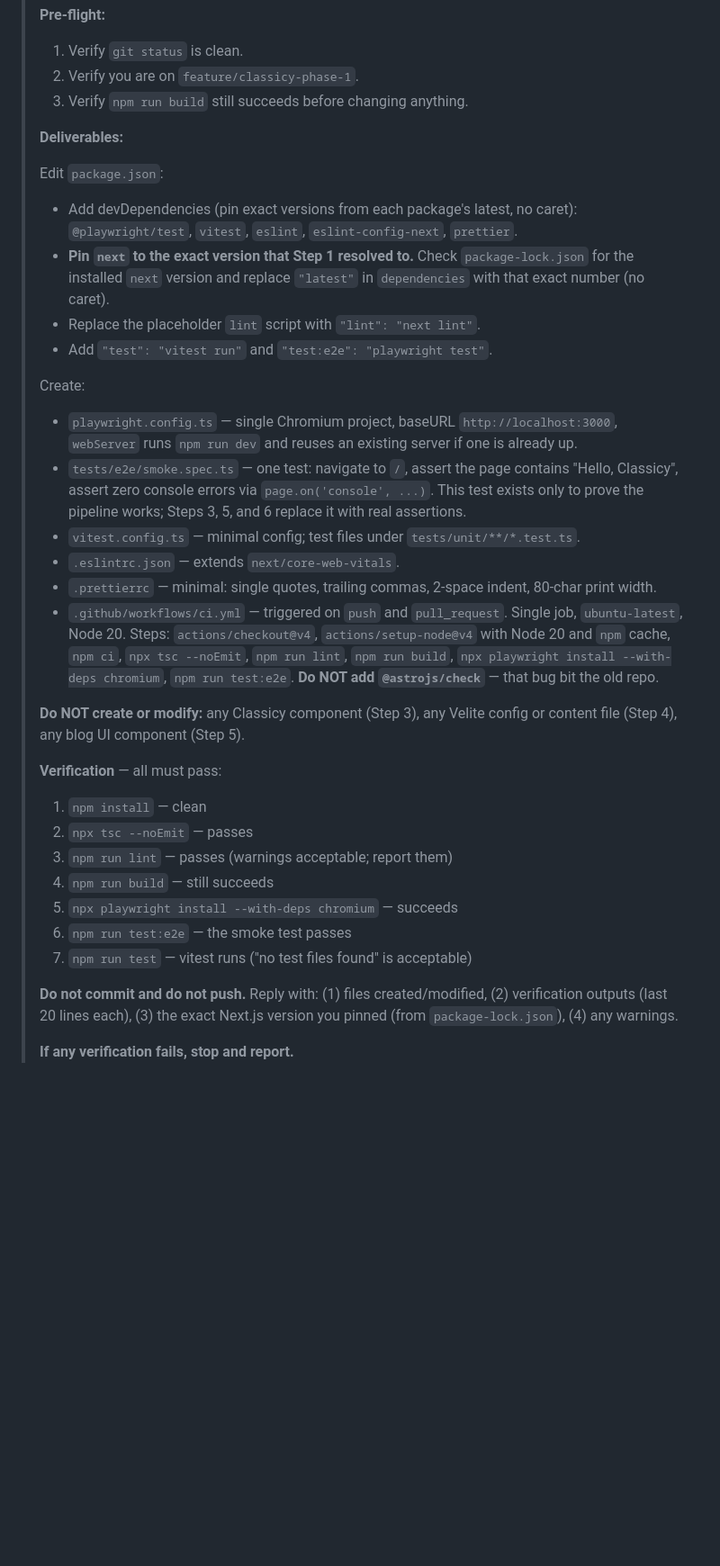
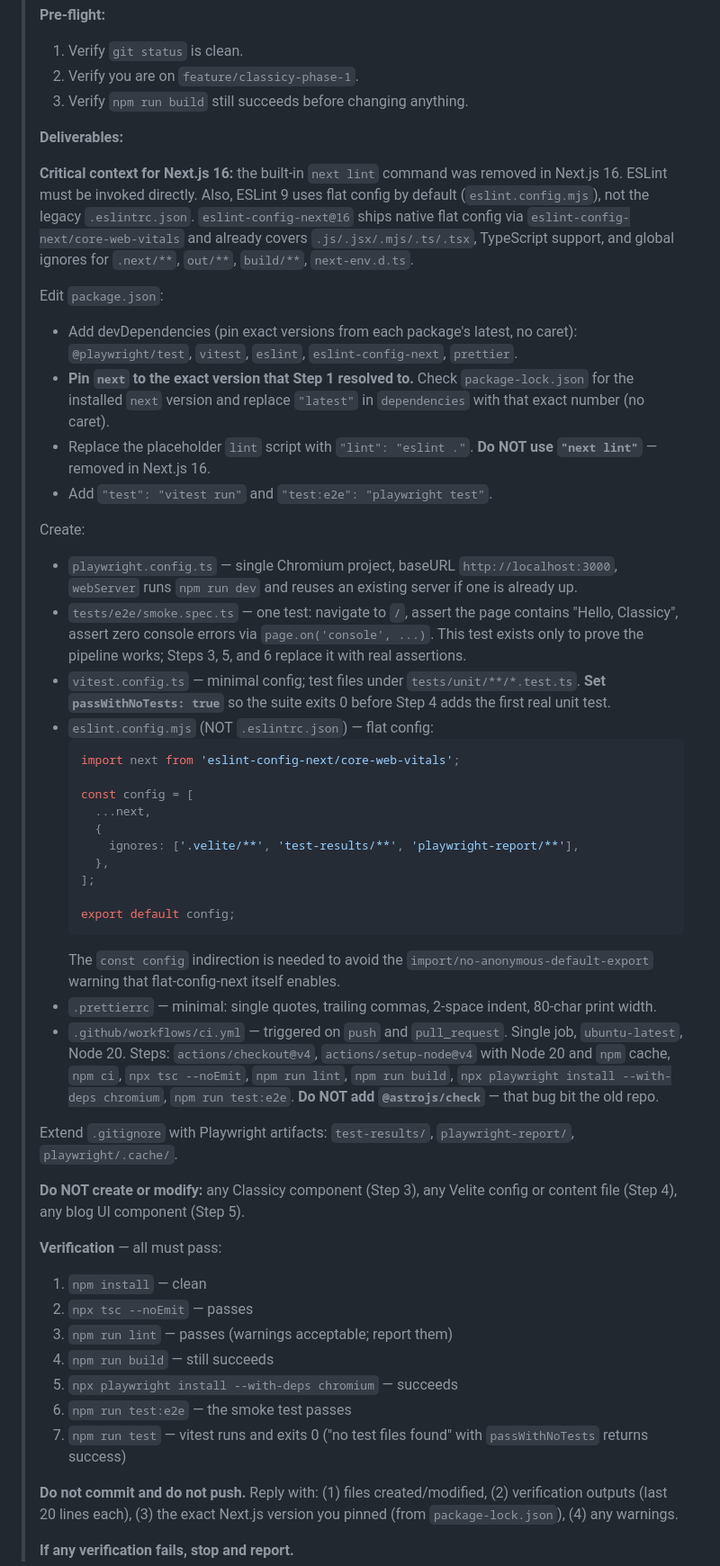
Before and after one commit to rodmachen/code-rodmachen-com, a Markdown page: docs/plans/phase-1.md, the part around one of its changes. Shown at 90% size. Drawn GitHub-style; blank space fills up the shorter version.

````diff
--- a/docs/plans/phase-1.md
+++ b/docs/plans/phase-1.md
@@ -245,13 +261,22 @@ Files created/modified:
 >
 > **Deliverables:**
 >
+> **Critical context for Next.js 16:** the built-in `next lint` command
+> was removed in Next.js 16. ESLint must be invoked directly. Also,
+> ESLint 9 uses flat config by default (`eslint.config.mjs`), not the
+> legacy `.eslintrc.json`. `eslint-config-next@16` ships native flat
+> config via `eslint-config-next/core-web-vitals` and already covers
+> `.js/.jsx/.mjs/.ts/.tsx`, TypeScript support, and global ignores for
+> `.next/**`, `out/**`, `build/**`, `next-env.d.ts`.
+>
 > Edit `package.json`:
 > - Add devDependencies (pin exact versions from each package's latest, no caret):
 >   `@playwright/test`, `vitest`, `eslint`, `eslint-config-next`, `prettier`.
 > - **Pin `next` to the exact version that Step 1 resolved to.** Check
 >   `package-lock.json` for the installed `next` version and replace
 >   `"latest"` in `dependencies` with that exact number (no caret).
-> - Replace the placeholder `lint` script with `"lint": "next lint"`.
+> - Replace the placeholder `lint` script with `"lint": "eslint ."`.
+>   **Do NOT use `"next lint"`** — removed in Next.js 16.
 > - Add `"test": "vitest run"` and `"test:e2e": "playwright test"`.
 >
 > Create:
@@ -263,8 +288,24 @@ Files created/modified:
 >   `page.on('console', ...)`. This test exists only to prove the pipeline
 >   works; Steps 3, 5, and 6 replace it with real assertions.
 > - `vitest.config.ts` — minimal config; test files under
->   `tests/unit/**/*.test.ts`.
-> - `.eslintrc.json` — extends `next/core-web-vitals`.
+>   `tests/unit/**/*.test.ts`. **Set `passWithNoTests: true`** so the
+>   suite exits 0 before Step 4 adds the first real unit test.
+> - `eslint.config.mjs` (NOT `.eslintrc.json`) — flat config:
+>   ```js
+>   import next from 'eslint-config-next/core-web-vitals';
+>
+>   const config = [
+>     ...next,
+>     {
+>       ignores: ['.velite/**', 'test-results/**', 'playwright-report/**'],
+>     },
+>   ];
+>
+>   export default config;
+>   ```
+>   The `const config` indirection is needed to avoid the
+>   `import/no-anonymous-default-export` warning that flat-config-next
+>   itself enables.
 > - `.prettierrc` — minimal: single quotes, trailing commas, 2-space indent,
 >   80-char print width.
 > - `.github/workflows/ci.yml` — triggered on `push` and `pull_request`.
@@ -273,6 +314,9 @@ Files created/modified:
 >   `npx tsc --noEmit`, `npm run lint`, `npm run build`,
 >   `npx playwright install --with-deps chromium`, `npm run test:e2e`.
 >   **Do NOT add `@astrojs/check`** — that bug bit the old repo.
+>
+> Extend `.gitignore` with Playwright artifacts:
+> `test-results/`, `playwright-report/`, `playwright/.cache/`.
 >
 > **Do NOT create or modify:** any Classicy component (Step 3), any
 > Velite config or content file (Step 4), any blog UI component (Step 5).
@@ -284,7 +328,8 @@ Files created/modified:
 > 4. `npm run build` — still succeeds
 > 5. `npx playwright install --with-deps chromium` — succeeds
 > 6. `npm run test:e2e` — the smoke test passes
-> 7. `npm run test` — vitest runs ("no test files found" is acceptable)
+> 7. `npm run test` — vitest runs and exits 0 ("no test files found" with
+>    `passWithNoTests` returns success)
 >
 > **Do not commit and do not push.** Reply with:
 > (1) files created/modified,
````
Also changed, not shown: other parts of docs/plans/phase-1.md (+20 -4 lines).
